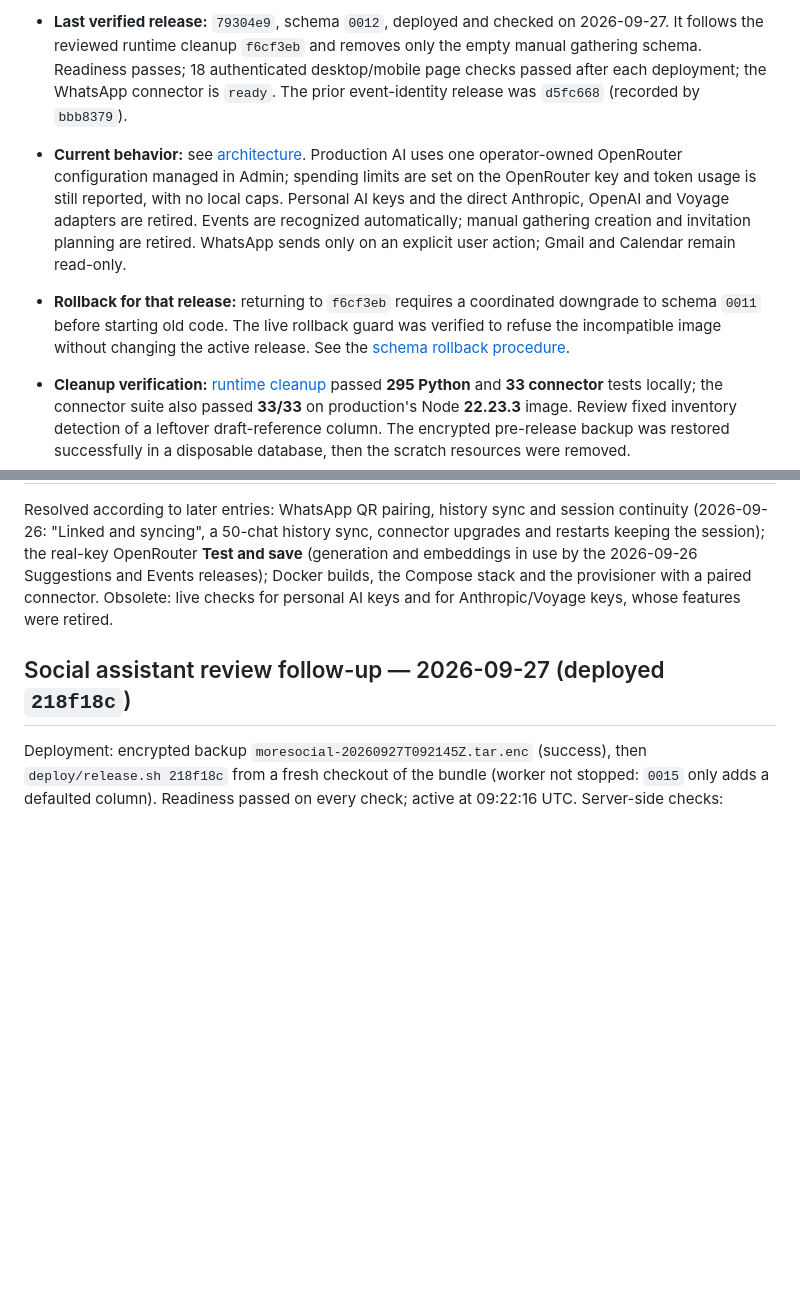
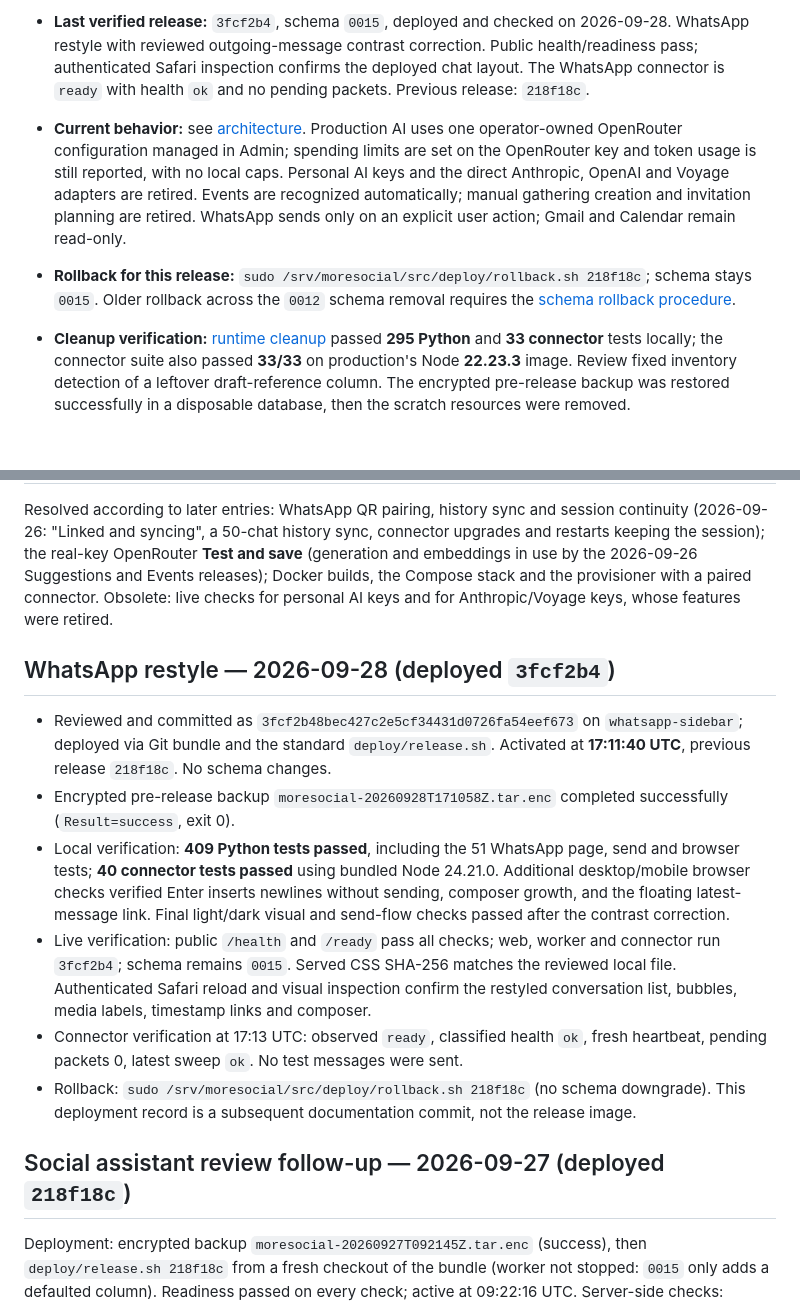
Before and after one commit to errslima/moresocial, a Markdown page: docs/implementation-status.md, 2 parts joined by grey strips. Rendered like a GitHub page; blank space fills up the shorter version.

Commit message:
Record WhatsApp restyle deployment and live verification

```diff
--- a/docs/implementation-status.md
+++ b/docs/implementation-status.md
@@ -11,20 +11,18 @@ validation or deployment.
 
-- **Last verified release:** `79304e9`, schema `0012`, deployed and checked on
-  2026-09-27. It follows the reviewed runtime cleanup `f6cf3eb` and removes only
-  the empty manual gathering schema. Readiness passes; 18 authenticated desktop/mobile
-  page checks passed after each deployment; the WhatsApp connector is `ready`.
-  The prior event-identity release was
-  `d5fc668` (recorded by `bbb8379`).
+- **Last verified release:** `3fcf2b4`, schema `0015`, deployed and checked on
+  2026-09-28. WhatsApp restyle with reviewed outgoing-message contrast correction.
+  Public health/readiness pass; authenticated Safari inspection confirms the deployed
+  chat layout. The WhatsApp connector is `ready` with health `ok` and no pending packets.
+  Previous release: `218f18c`.
 - **Current behavior:** see [architecture](architecture.md). Production AI uses one
   operator-owned OpenRouter configuration managed in Admin; spending limits are set on the
   OpenRouter key and token usage is still reported, with no local caps. Personal AI keys
   and the direct Anthropic, OpenAI and Voyage adapters are retired. Events are recognized
   automatically; manual gathering creation and invitation planning are retired. WhatsApp
   sends only on an explicit user action; Gmail and Calendar remain read-only.
-- **Rollback for that release:** returning to `f6cf3eb` requires a coordinated
-  downgrade to schema `0011` before starting old code. The live rollback guard was
-  verified to refuse the incompatible image without changing the active release.
-  See the [schema rollback procedure](cleanup/schema-rollout.md#failure-and-rollback).
+- **Rollback for this release:** `sudo /srv/moresocial/src/deploy/rollback.sh 218f18c`;
+  schema stays `0015`. Older rollback across the `0012` schema removal requires the
+  [schema rollback procedure](cleanup/schema-rollout.md#failure-and-rollback).
 - **Cleanup verification:** [runtime cleanup](cleanup/README.md) passed **295 Python**
   and **33 connector** tests locally; the connector suite also passed **33/33** on
   production's Node **22.23.3** image. Review fixed inventory detection of a leftover
@@ -73,6 +71,27 @@ and restarts keeping the session); the real-key OpenRouter **Test and save** (ge
 and embeddings in use by the 2026-09-26 Suggestions and Events releases); Docker builds,
 the Compose stack and the provisioner with a paired connector. Obsolete: live checks for
 personal AI keys and for Anthropic/Voyage keys, whose features were retired.
+
+## WhatsApp restyle — 2026-09-28 (deployed `3fcf2b4`)
+
+- Reviewed and committed as `3fcf2b48bec427c2e5cf34431d0726fa54eef673` on
+  `whatsapp-sidebar`; deployed via Git bundle and the standard `deploy/release.sh`.
+  Activated at **17:11:40 UTC**, previous release `218f18c`. No schema changes.
+- Encrypted pre-release backup `moresocial-20260928T171058Z.tar.enc` completed
+  successfully (`Result=success`, exit 0).
+- Local verification: **409 Python tests passed**, including the 51 WhatsApp page,
+  send and browser tests; **40 connector tests passed** using bundled Node 24.21.0.
+  Additional desktop/mobile browser checks verified Enter inserts newlines without
+  sending, composer growth, and the floating latest-message link. Final light/dark
+  visual and send-flow checks passed after the contrast correction.
+- Live verification: public `/health` and `/ready` pass all checks; web, worker and
+  connector run `3fcf2b4`; schema remains `0015`. Served CSS SHA-256 matches the
+  reviewed local file. Authenticated Safari reload and visual inspection confirm the
+  restyled conversation list, bubbles, media labels, timestamp links and composer.
+- Connector verification at 17:13 UTC: observed `ready`, classified health `ok`,
+  fresh heartbeat, pending packets 0, latest sweep `ok`. No test messages were sent.
+- Rollback: `sudo /srv/moresocial/src/deploy/rollback.sh 218f18c` (no schema downgrade).
+  This deployment record is a subsequent documentation commit, not the release image.
 
 ## Social assistant review follow-up — 2026-09-27 (deployed `218f18c`)
 
```
Also changed, not shown: other parts of docs/implementation-status.md (+2 -2 lines).
